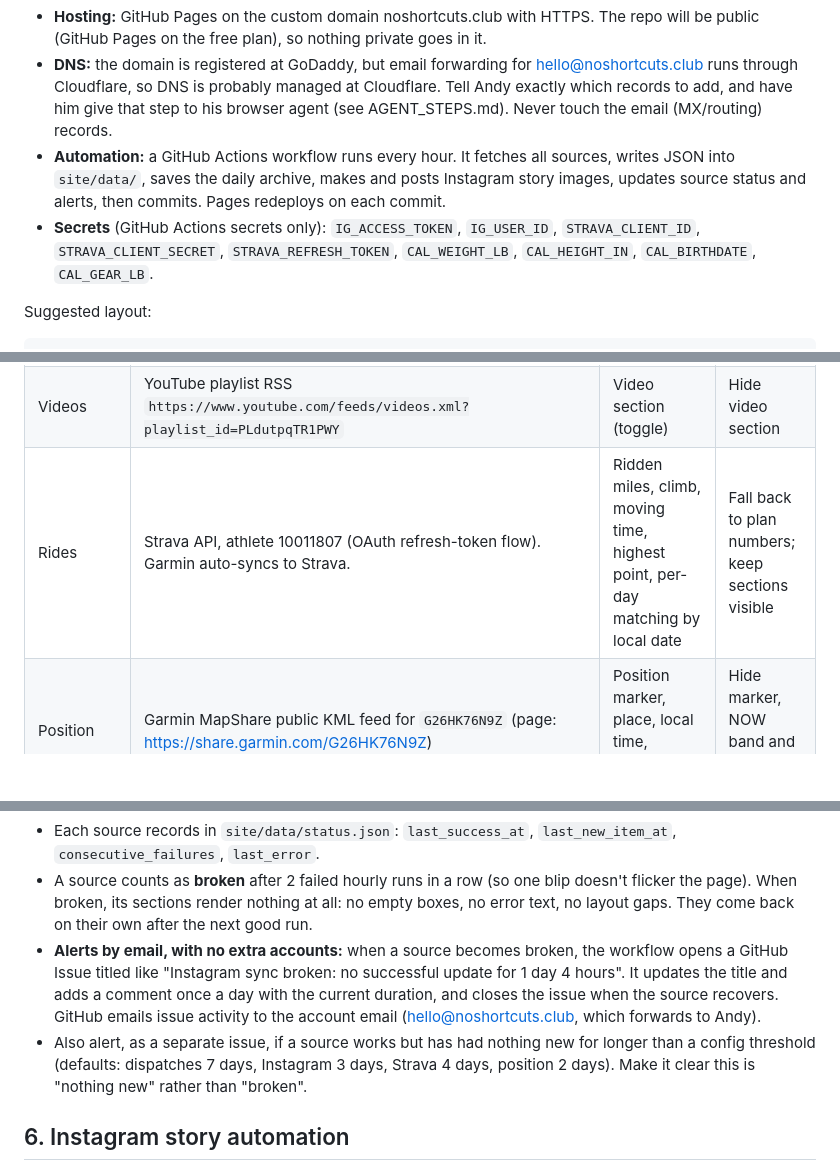
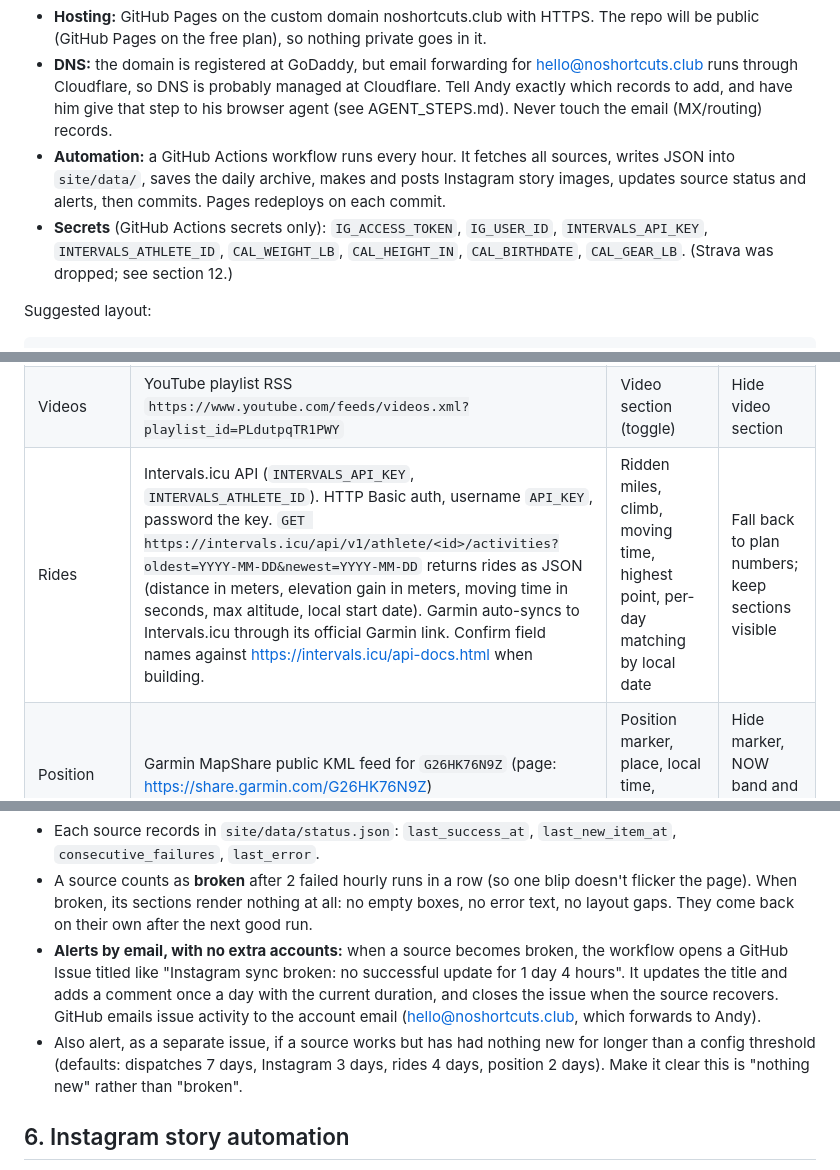
Before and after one commit to realandyshort/noshortcuts.club, a Markdown page: BUILD_BRIEF.md, 3 parts joined by grey strips. GitHub-like rendering; blank space fills up the shorter version.

Commit message:
Brief: read ride data from Intervals.icu instead of Strava
Strava now requires a paid subscription for API access. Intervals.icu is
free, syncs from Garmin, and uses a personal API key.

Co-Authored-By: Claude Fable 5.1 <noreply@anthropic.com>

````diff
--- a/BUILD_BRIEF.md
+++ b/BUILD_BRIEF.md
@@ -25,7 +25,7 @@ Andy is not a coder. Explain what you are doing in plain language, ask before an
 - **Hosting:** GitHub Pages on the custom domain noshortcuts.club with HTTPS. The repo will be public (GitHub Pages on the free plan), so nothing private goes in it.
 - **DNS:** the domain is registered at GoDaddy, but email forwarding for hello@noshortcuts.club runs through Cloudflare, so DNS is probably managed at Cloudflare. Tell Andy exactly which records to add, and have him give that step to his browser agent (see AGENT_STEPS.md). Never touch the email (MX/routing) records.
 - **Automation:** a GitHub Actions workflow runs every hour. It fetches all sources, writes JSON into `site/data/`, saves the daily archive, makes and posts Instagram story images, updates source status and alerts, then commits. Pages redeploys on each commit.
-- **Secrets** (GitHub Actions secrets only): `IG_ACCESS_TOKEN`, `IG_USER_ID`, `STRAVA_CLIENT_ID`, `STRAVA_CLIENT_SECRET`, `STRAVA_REFRESH_TOKEN`, `CAL_WEIGHT_LB`, `CAL_HEIGHT_IN`, `CAL_BIRTHDATE`, `CAL_GEAR_LB`.
+- **Secrets** (GitHub Actions secrets only): `IG_ACCESS_TOKEN`, `IG_USER_ID`, `INTERVALS_API_KEY`, `INTERVALS_ATHLETE_ID`, `CAL_WEIGHT_LB`, `CAL_HEIGHT_IN`, `CAL_BIRTHDATE`, `CAL_GEAR_LB`. (Strava was dropped; see section 12.)
 
 Suggested layout:
 ```
@@ -73,7 +73,7 @@ After each phase: run it locally, show Andy, then deploy.
 | Dispatches | RSS `https://anchor.fm/s/11951c6c8/podcast/rss` | Dispatch player and list, story automation | Hide dispatch panel |
 | Instagram | Instagram Graph API, Business account @wicked.short (`IG_ACCESS_TOKEN`, `IG_USER_ID`). Refresh the long-lived token automatically well before it expires. | Latest photo, captions, day-card photos, story publishing | Hide photo sections and day-card photos |
 | Videos | YouTube playlist RSS `https://www.youtube.com/feeds/videos.xml?playlist_id=PLdutpqTR1PWY` | Video section (toggle) | Hide video section |
-| Rides | Strava API, athlete 10011807 (OAuth refresh-token flow). Garmin auto-syncs to Strava. | Ridden miles, climb, moving time, highest point, per-day matching by local date | Fall back to plan numbers; keep sections visible |
+| Rides | Intervals.icu API (`INTERVALS_API_KEY`, `INTERVALS_ATHLETE_ID`). HTTP Basic auth, username `API_KEY`, password the key. `GET https://intervals.icu/api/v1/athlete/<id>/activities?oldest=YYYY-MM-DD&newest=YYYY-MM-DD` returns rides as JSON (distance in meters, elevation gain in meters, moving time in seconds, max altitude, local start date). Garmin auto-syncs to Intervals.icu through its official Garmin link. Confirm field names against https://intervals.icu/api-docs.html when building. | Ridden miles, climb, moving time, highest point, per-day matching by local date | Fall back to plan numbers; keep sections visible |
 | Position | Garmin MapShare public KML feed for `G26HK76N9Z` (page: https://share.garmin.com/G26HK76N9Z) | Position marker, place, local time, weather lookup | Hide marker, NOW band and "days vs plan" |
 | Weather | Any free no-key weather API (for example Open-Meteo) at the delayed position | NOW band | Hide weather text only |
 
@@ -86,7 +86,7 @@ Links (all in config): Spotify show `https://open.spotify.com/show/4hV5UdSqhmQpz
 - Each source records in `site/data/status.json`: `last_success_at`, `last_new_item_at`, `consecutive_failures`, `last_error`.
 - A source counts as **broken** after 2 failed hourly runs in a row (so one blip doesn't flicker the page). When broken, its sections render nothing at all: no empty boxes, no error text, no layout gaps. They come back on their own after the next good run.
 - **Alerts by email, with no extra accounts:** when a source becomes broken, the workflow opens a GitHub Issue titled like "Instagram sync broken: no successful update for 1 day 4 hours". It updates the title and adds a comment once a day with the current duration, and closes the issue when the source recovers. GitHub emails issue activity to the account email (hello@noshortcuts.club, which forwards to Andy).
-- Also alert, as a separate issue, if a source works but has had nothing new for longer than a config threshold (defaults: dispatches 7 days, Instagram 3 days, Strava 4 days, position 2 days). Make it clear this is "nothing new" rather than "broken".
+- Also alert, as a separate issue, if a source works but has had nothing new for longer than a config threshold (defaults: dispatches 7 days, Instagram 3 days, rides 4 days, position 2 days). Make it clear this is "nothing new" rather than "broken".
 
 ## 6. Instagram story automation
 
````
Also changed, not shown: other parts of BUILD_BRIEF.md (+1 -0 lines).
